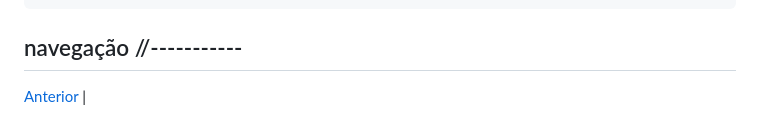
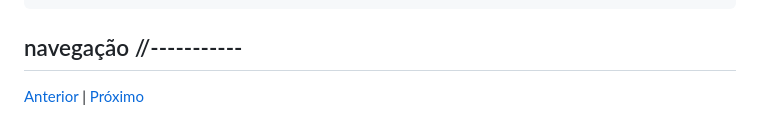
Before and after one commit to IaK3lwin/ChallengesProgrammingStudies, a Markdown page: jogo-online/docs/VoceNuncaMaisVaiConseguirLerUmCodigoDaMesmaForma.md, the part around the change. Rendered like a GitHub page.

Commit message:
fix: adicionado texto de ancora proximo

````diff
--- a/jogo-online/docs/VoceNuncaMaisVaiConseguirLerUmCodigoDaMesmaForma.md
+++ b/jogo-online/docs/VoceNuncaMaisVaiConseguirLerUmCodigoDaMesmaForma.md
@@ -527,4 +527,4 @@ function renderstate() {
 ```
 
 ## navegação //-----------
-<a href="./testeDoCodigoRuim.md" >Anterior</a> | <a href="./UmJuniorJaDeveriaSaberReduzirAQuantidadeDeIfs.md" ></a>
+<a href="./testeDoCodigoRuim.md" >Anterior</a> | <a href="./UmJuniorJaDeveriaSaberReduzirAQuantidadeDeIfs.md" >Próximo</a>
````
